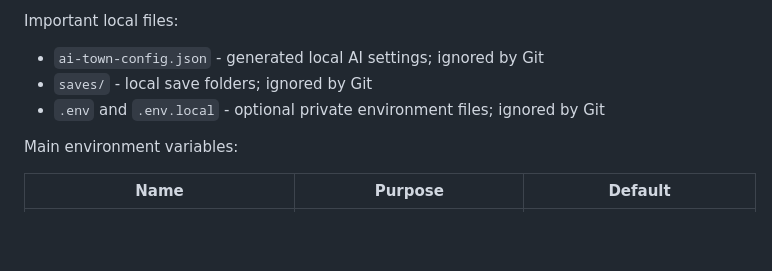
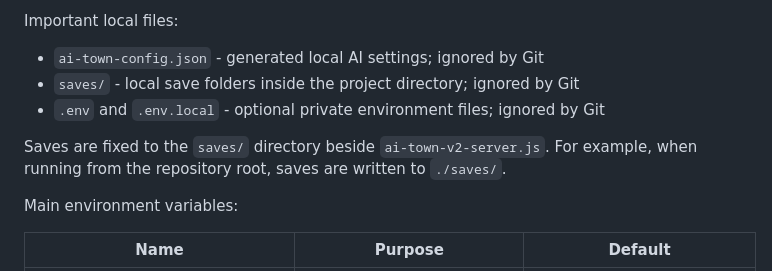
Before and after one commit to Whom001x/agentbox-town, a Markdown page: README.en.md, the part around the change. Drawn GitHub-style; blank space fills up the shorter version.

Commit message:
Document local save directory

```diff
--- a/README.en.md
+++ b/README.en.md
@@ -141,8 +141,10 @@ Environment variables:
 Important local files:
 
 - `ai-town-config.json` - generated local AI settings; ignored by Git
-- `saves/` - local save folders; ignored by Git
+- `saves/` - local save folders inside the project directory; ignored by Git
 - `.env` and `.env.local` - optional private environment files; ignored by Git
+
+Saves are fixed to the `saves/` directory beside `ai-town-v2-server.js`. For example, when running from the repository root, saves are written to `./saves/`.
 
 Main environment variables:
 
```
